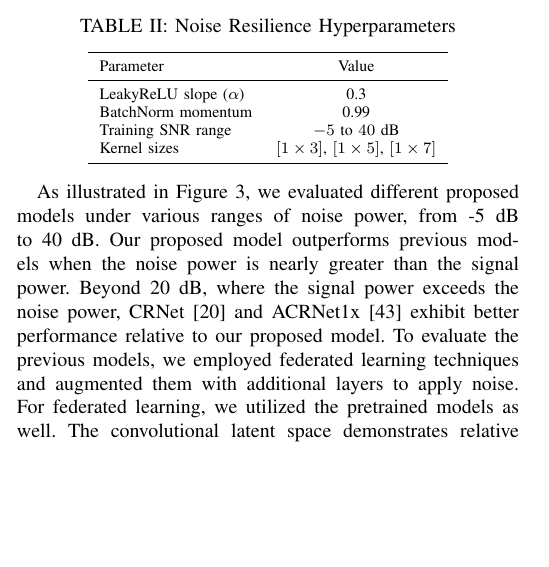
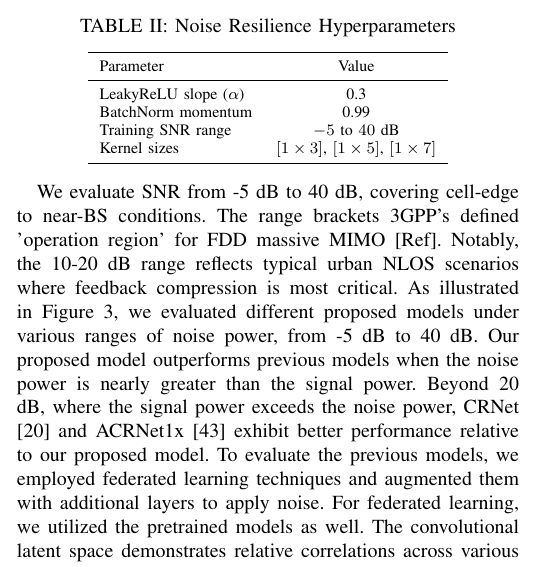
Before and after one commit to FardadAnsari/Paper-revision, a LaTeX paper (Revise-version.tex): part of one column of page 7 of 12, cut so that both start at the same text, the shorter picture padded with empty space. Compiled offline with pdfLaTeX.

Commit message:
txs auto checkin

```diff
--- a/Revise-version.tex
+++ b/Revise-version.tex
@@ -574,6 +574,9 @@ The proposed architecture achieves robustness through the following components:
 	\label{fig:Performance of Models under the various noise power}
 \end{figure}
 
+
+
+We evaluate SNR from -5 dB to 40 dB, covering cell-edge to near-BS conditions. The range brackets 3GPP's defined 'operation region' for FDD massive MIMO [Ref]. Notably, the 10-20 dB range reflects typical urban NLOS scenarios where feedback compression is most critical.
 As illustrated in Figure \ref{fig:Performance of Models under the various noise power}, we evaluated different proposed models under various ranges of noise power, from -5 dB to 40 dB. Our proposed model outperforms previous models when the noise power is nearly greater than the signal power. Beyond 20 dB, where the signal power exceeds the noise power, CRNet \cite{abn} and ACRNet1x \cite{abx} exhibit better performance relative to our proposed model. To evaluate the previous models, we employed federated learning techniques and augmented them with additional layers to apply noise. For federated learning, we utilized the pretrained models as well. The convolutional latent space demonstrates relative correlations across various noise power levels compared to other models. Even with approximately 70K parameters, our proposed model maintains excellent performance. The proposed CLLWCsiNet model introduces innovations enhancing noise resilience and predictive accuracy, notably achieving higher correlations between successive NMSE values, making it a standout for applications requiring reliable performance in dynamic wireless environments.
 
 
```
